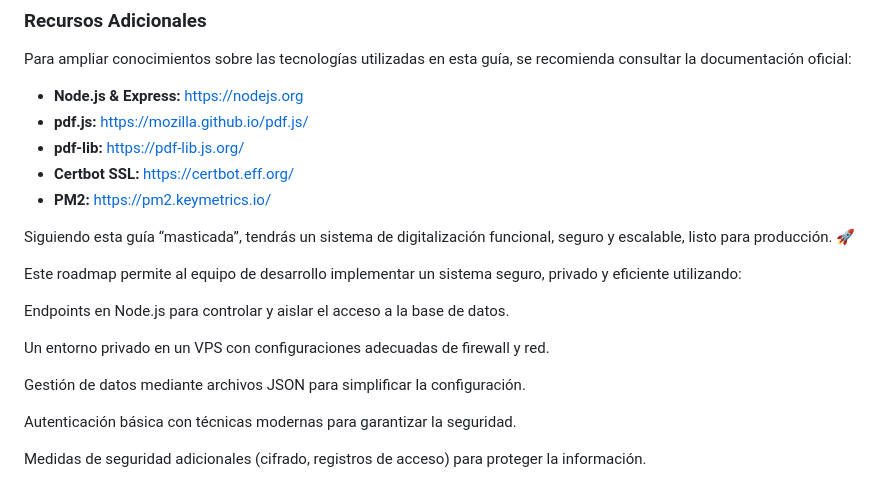
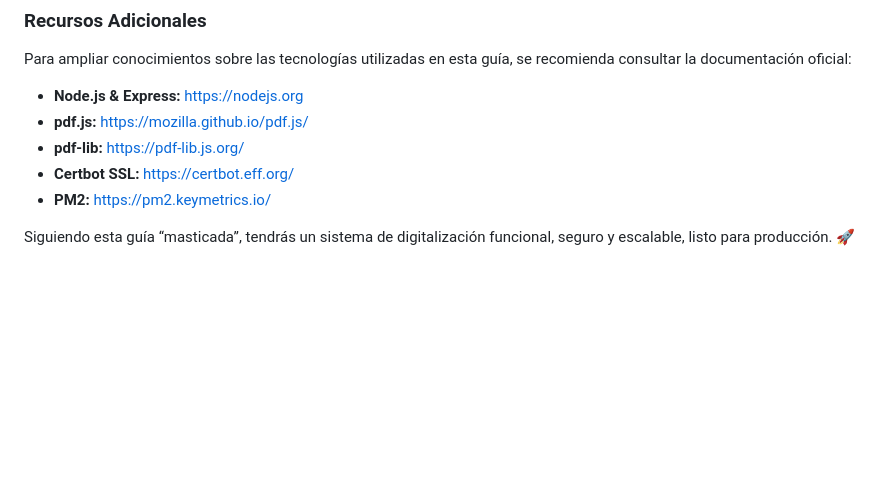
Before and after one commit to StickersHUB1/AUTRA, a Markdown page: README.md, the part around the change. GitHub-like rendering; blank space fills up the shorter version.

```diff
--- a/README.md
+++ b/README.md
@@ -693,17 +693,3 @@ Para ampliar conocimientos sobre las tecnologías utilizadas en esta guía, se r
 - **PM2:** [https://pm2.keymetrics.io/](https://pm2.keymetrics.io/)
 
 Siguiendo esta guía “masticada”, tendrás un sistema de digitalización funcional, seguro y escalable, listo para producción. 🚀
-
-
-
-Este roadmap permite al equipo de desarrollo implementar un sistema seguro, privado y eficiente utilizando:
-
-Endpoints en Node.js para controlar y aislar el acceso a la base de datos.
-
-Un entorno privado en un VPS con configuraciones adecuadas de firewall y red.
-
-Gestión de datos mediante archivos JSON para simplificar la configuración.
-
-Autenticación básica con técnicas modernas para garantizar la seguridad.
-
-Medidas de seguridad adicionales (cifrado, registros de acceso) para proteger la información.
```
